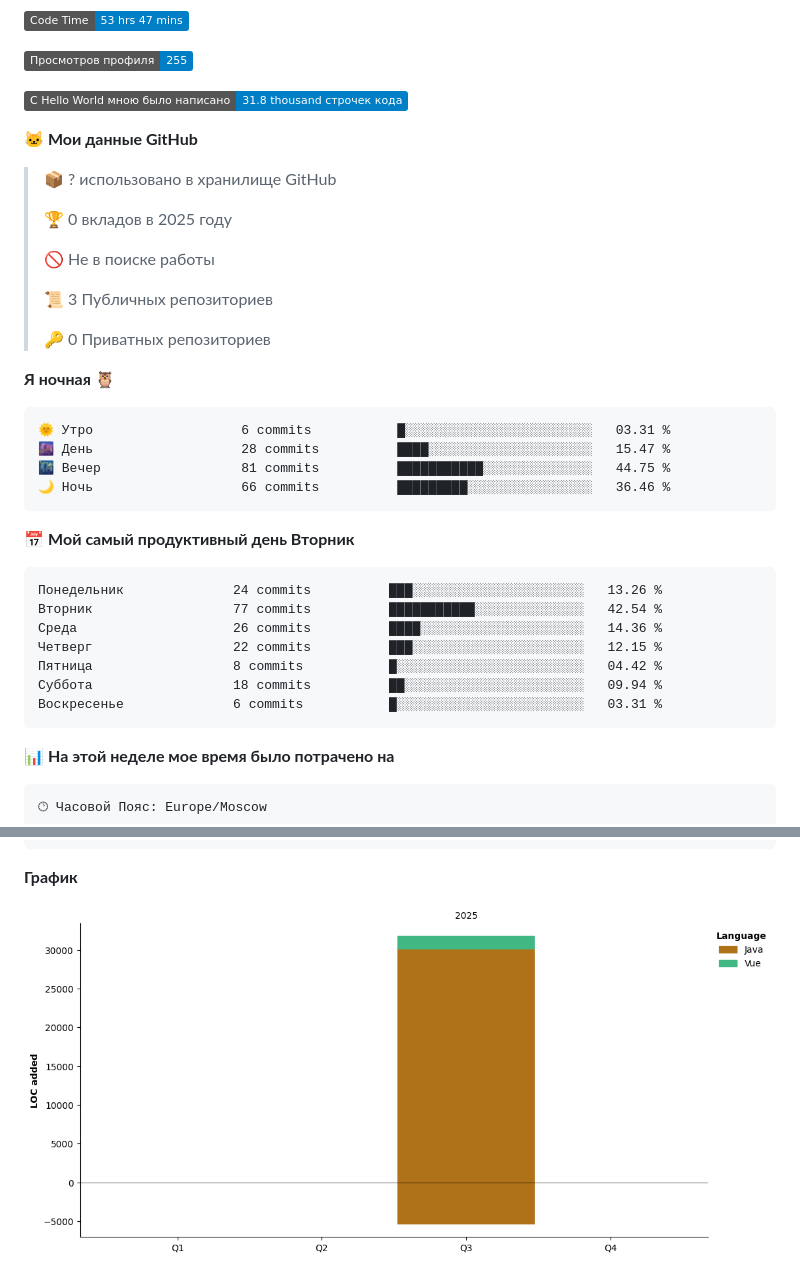
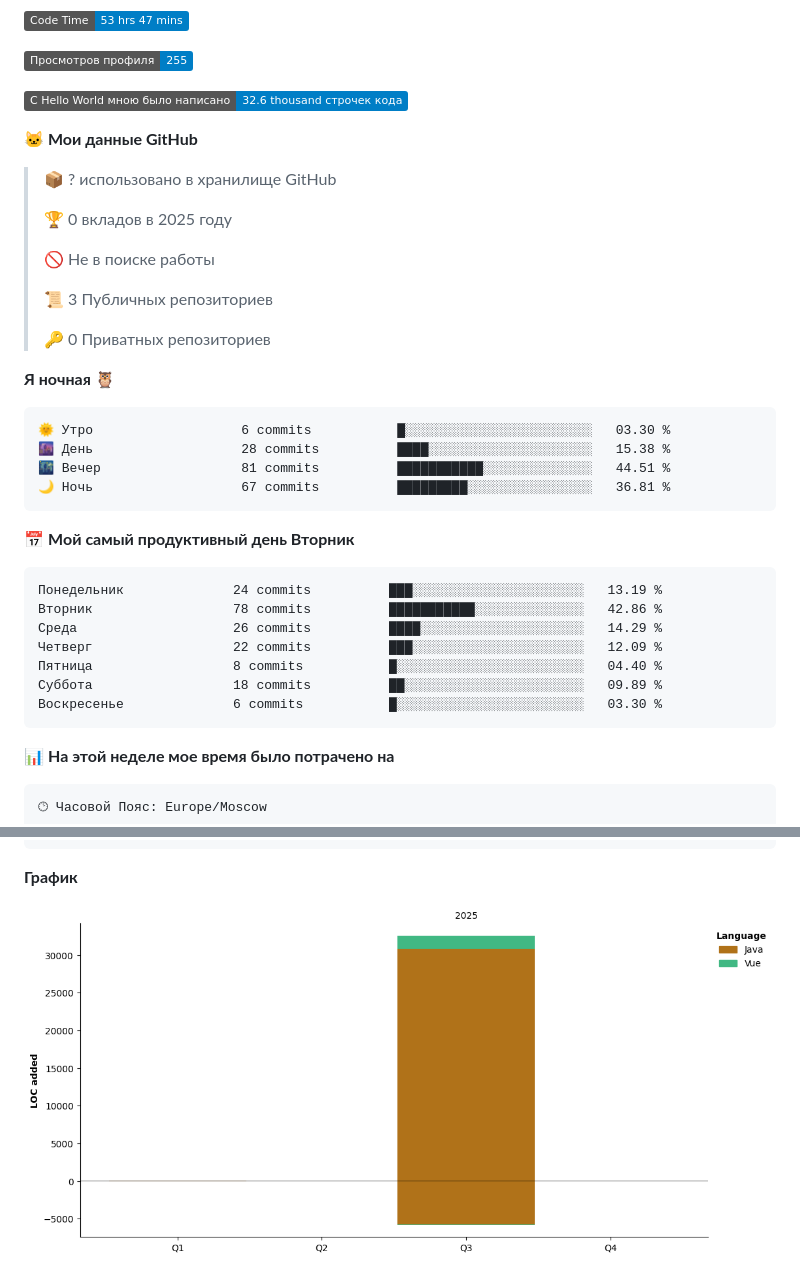
Before and after one commit to marensovich/marensovich, a Markdown page: README.md, 2 parts joined by grey strips. Drawn GitHub-style; pictures changed too: assets/bar_graph.png; badges without logos.

Commit message:
Обновление статистики разработки

````diff
--- a/README.md
+++ b/README.md
@@ -69,7 +69,7 @@
 
 ![Profile Views](http://img.shields.io/badge/%D0%9F%D1%80%D0%BE%D1%81%D0%BC%D0%BE%D1%82%D1%80%D0%BE%D0%B2%20%D0%BF%D1%80%D0%BE%D1%84%D0%B8%D0%BB%D1%8F-255-blue)
 
-![Lines of code](https://img.shields.io/badge/%D0%A1%20Hello%20World%20%D0%BC%D0%BD%D0%BE%D1%8E%20%D0%B1%D1%8B%D0%BB%D0%BE%20%D0%BD%D0%B0%D0%BF%D0%B8%D1%81%D0%B0%D0%BD%D0%BE-31.8%20thousand%20%D1%81%D1%82%D1%80%D0%BE%D1%87%D0%B5%D0%BA%20%D0%BA%D0%BE%D0%B4%D0%B0-blue)
+![Lines of code](https://img.shields.io/badge/%D0%A1%20Hello%20World%20%D0%BC%D0%BD%D0%BE%D1%8E%20%D0%B1%D1%8B%D0%BB%D0%BE%20%D0%BD%D0%B0%D0%BF%D0%B8%D1%81%D0%B0%D0%BD%D0%BE-32.6%20thousand%20%D1%81%D1%82%D1%80%D0%BE%D1%87%D0%B5%D0%BA%20%D0%BA%D0%BE%D0%B4%D0%B0-blue)
 
 **🐱 Мои данные GitHub**
 
@@ -86,21 +86,21 @@
 **Я ночная 🦉**
 
 ```text
-🌞 Утро                   6 commits           █░░░░░░░░░░░░░░░░░░░░░░░░   03.31 %
-🌆 День                   28 commits          ████░░░░░░░░░░░░░░░░░░░░░   15.47 %
-🌃 Вечер                  81 commits          ███████████░░░░░░░░░░░░░░   44.75 %
-🌙 Ночь                   66 commits          █████████░░░░░░░░░░░░░░░░   36.46 %
+🌞 Утро                   6 commits           █░░░░░░░░░░░░░░░░░░░░░░░░   03.30 %
+🌆 День                   28 commits          ████░░░░░░░░░░░░░░░░░░░░░   15.38 %
+🌃 Вечер                  81 commits          ███████████░░░░░░░░░░░░░░   44.51 %
+🌙 Ночь                   67 commits          █████████░░░░░░░░░░░░░░░░   36.81 %
 ```
 📅 **Мой самый продуктивный день Вторник**
 
 ```text
-Понедельник              24 commits          ███░░░░░░░░░░░░░░░░░░░░░░   13.26 %
-Вторник                  77 commits          ███████████░░░░░░░░░░░░░░   42.54 %
-Среда                    26 commits          ████░░░░░░░░░░░░░░░░░░░░░   14.36 %
-Четверг                  22 commits          ███░░░░░░░░░░░░░░░░░░░░░░   12.15 %
-Пятница                  8 commits           █░░░░░░░░░░░░░░░░░░░░░░░░   04.42 %
-Суббота                  18 commits          ██░░░░░░░░░░░░░░░░░░░░░░░   09.94 %
-Воскресенье              6 commits           █░░░░░░░░░░░░░░░░░░░░░░░░   03.31 %
+Понедельник              24 commits          ███░░░░░░░░░░░░░░░░░░░░░░   13.19 %
+Вторник                  78 commits          ███████████░░░░░░░░░░░░░░   42.86 %
+Среда                    26 commits          ████░░░░░░░░░░░░░░░░░░░░░   14.29 %
+Четверг                  22 commits          ███░░░░░░░░░░░░░░░░░░░░░░   12.09 %
+Пятница                  8 commits           █░░░░░░░░░░░░░░░░░░░░░░░░   04.40 %
+Суббота                  18 commits          ██░░░░░░░░░░░░░░░░░░░░░░░   09.89 %
+Воскресенье              6 commits           █░░░░░░░░░░░░░░░░░░░░░░░░   03.30 %
 ```
 
 
````
Also changed, not shown: other parts of README.md (+1 -1 lines).
